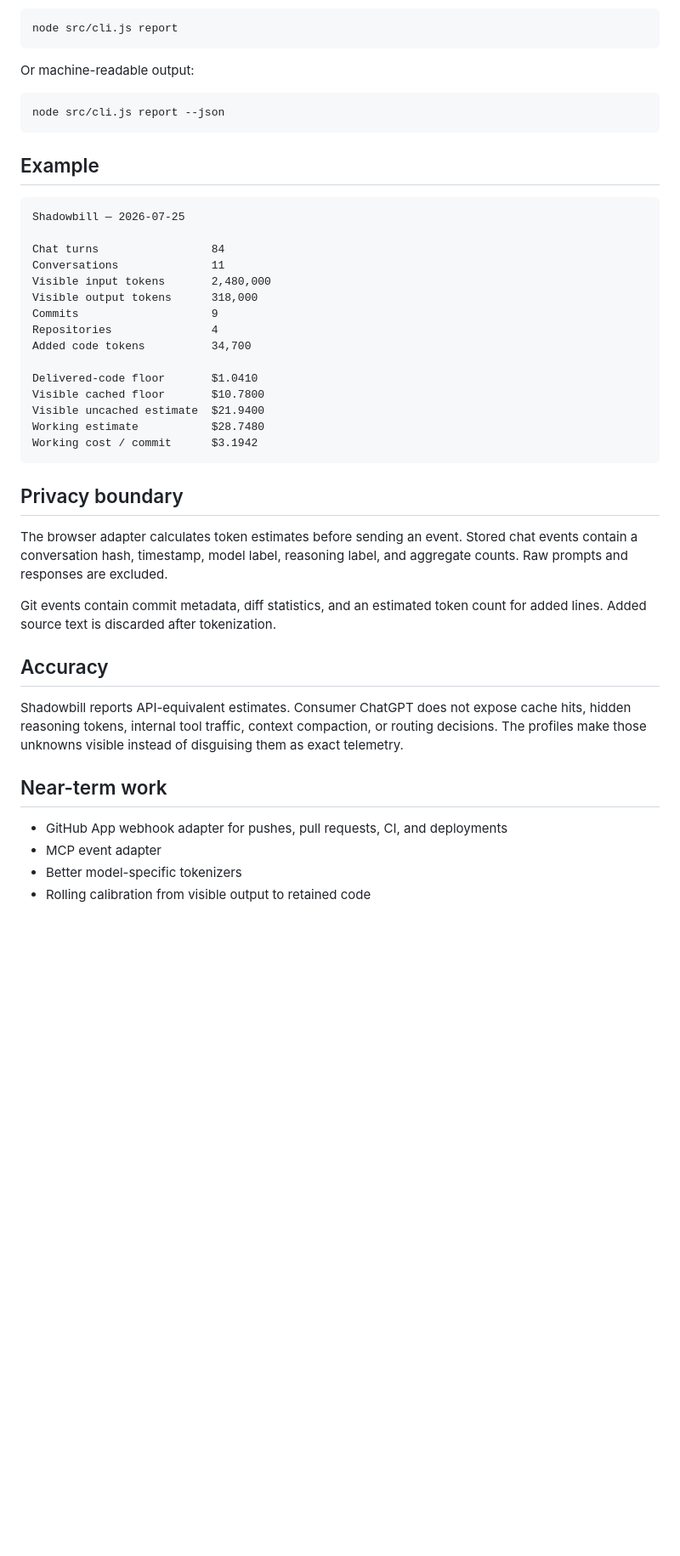
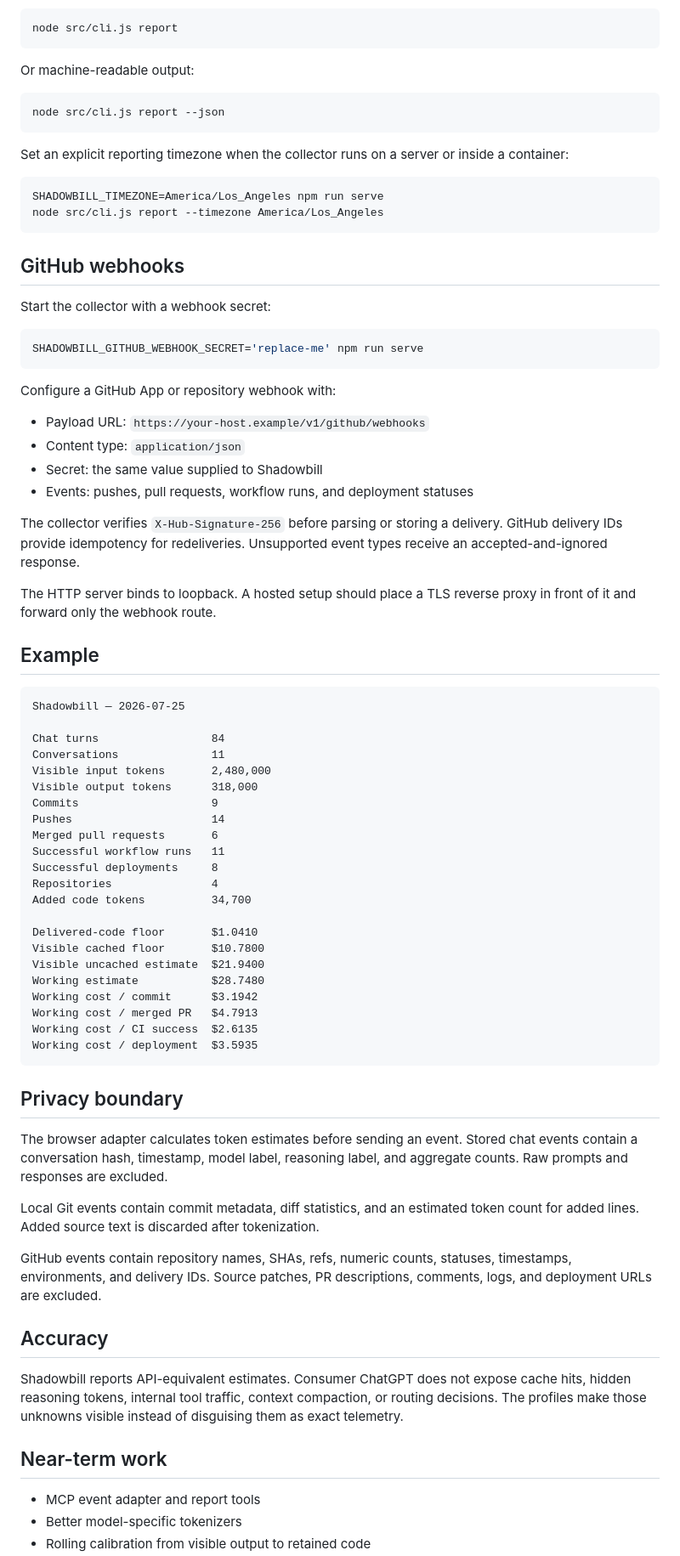
Before and after one commit to teamleaderleo/Shadowbill, a Markdown page: README.md, the part around one of its changes. Shown at 85% size. Drawn GitHub-style; blank space fills up the shorter version.

Commit message:
Document GitHub delivery telemetry

````diff
--- a/README.md
+++ b/README.md
@@ -56,6 +57,32 @@ Or machine-readable output:
 node src/cli.js report --json
 ```
 
+Set an explicit reporting timezone when the collector runs on a server or inside a container:
+
+```bash
+SHADOWBILL_TIMEZONE=America/Los_Angeles npm run serve
+node src/cli.js report --timezone America/Los_Angeles
+```
+
+## GitHub webhooks
+
+Start the collector with a webhook secret:
+
+```bash
+SHADOWBILL_GITHUB_WEBHOOK_SECRET='replace-me' npm run serve
+```
+
+Configure a GitHub App or repository webhook with:
+
+- Payload URL: `https://your-host.example/v1/github/webhooks`
+- Content type: `application/json`
+- Secret: the same value supplied to Shadowbill
+- Events: pushes, pull requests, workflow runs, and deployment statuses
+
+The collector verifies `X-Hub-Signature-256` before parsing or storing a delivery. GitHub delivery IDs provide idempotency for redeliveries. Unsupported event types receive an accepted-and-ignored response.
+
+The HTTP server binds to loopback. A hosted setup should place a TLS reverse proxy in front of it and forward only the webhook route.
+
 ## Example
 
 ```text
@@ -66,6 +93,10 @@ Conversations              11
 Visible input tokens       2,480,000
 Visible output tokens      318,000
 Commits                    9
+Pushes                     14
+Merged pull requests       6
+Successful workflow runs   11
+Successful deployments     8
 Repositories               4
 Added code tokens          34,700
 
@@ -74,13 +105,18 @@ Visible cached floor       $10.7800
 Visible uncached estimate  $21.9400
 Working estimate           $28.7480
 Working cost / commit      $3.1942
+Working cost / merged PR   $4.7913
+Working cost / CI success  $2.6135
+Working cost / deployment  $3.5935
 ```
 
 ## Privacy boundary
 
 The browser adapter calculates token estimates before sending an event. Stored chat events contain a conversation hash, timestamp, model label, reasoning label, and aggregate counts. Raw prompts and responses are excluded.
 
-Git events contain commit metadata, diff statistics, and an estimated token count for added lines. Added source text is discarded after tokenization.
+Local Git events contain commit metadata, diff statistics, and an estimated token count for added lines. Added source text is discarded after tokenization.
+
+GitHub events contain repository names, SHAs, refs, numeric counts, statuses, timestamps, environments, and delivery IDs. Source patches, PR descriptions, comments, logs, and deployment URLs are excluded.
 
 ## Accuracy
 
@@ -88,7 +124,6 @@ Shadowbill reports API-equivalent estimates. Consumer ChatGPT does not expose ca
 
 ## Near-term work
 
-- GitHub App webhook adapter for pushes, pull requests, CI, and deployments
-- MCP event adapter
+- MCP event adapter and report tools
 - Better model-specific tokenizers
 - Rolling calibration from visible output to retained code
````
Also changed, not shown: other parts of README.md (+6 -3 lines).
